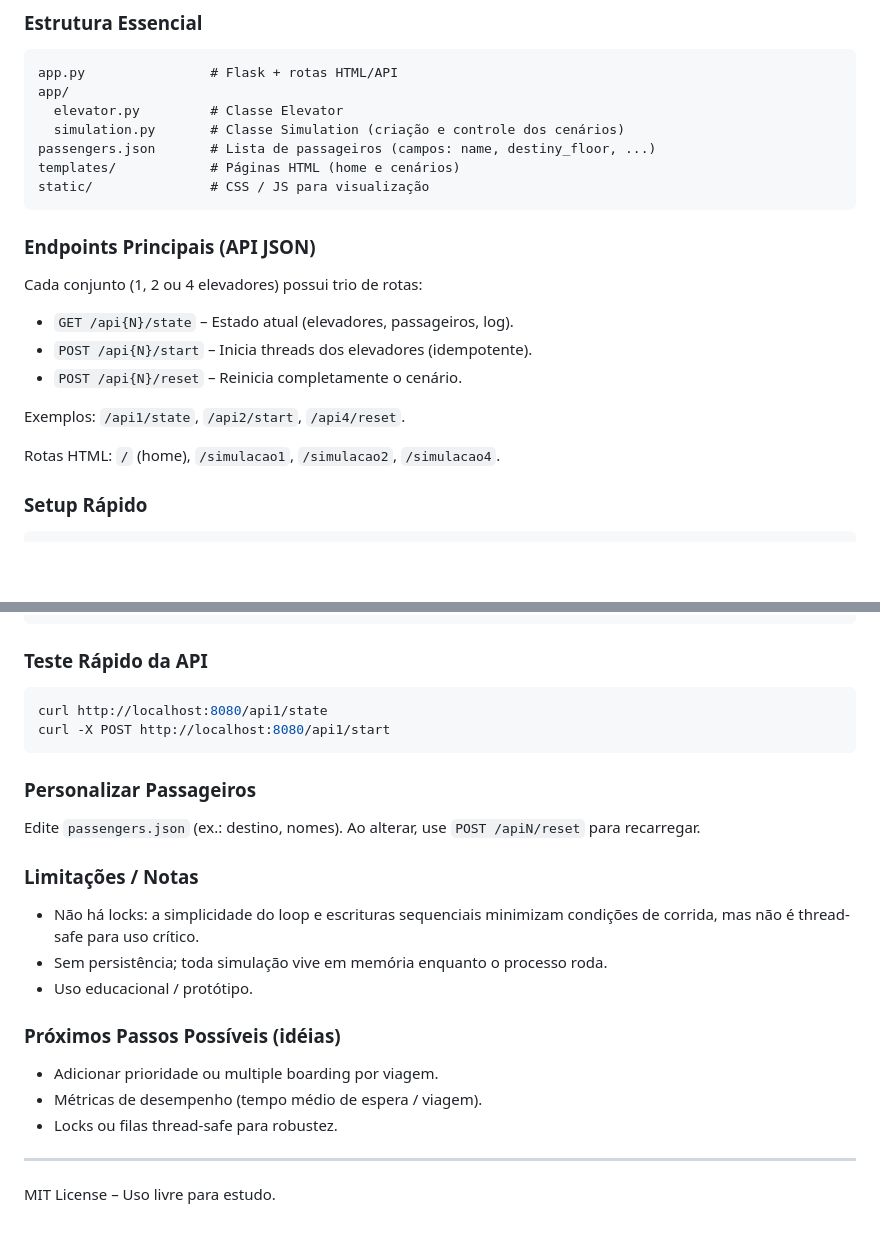
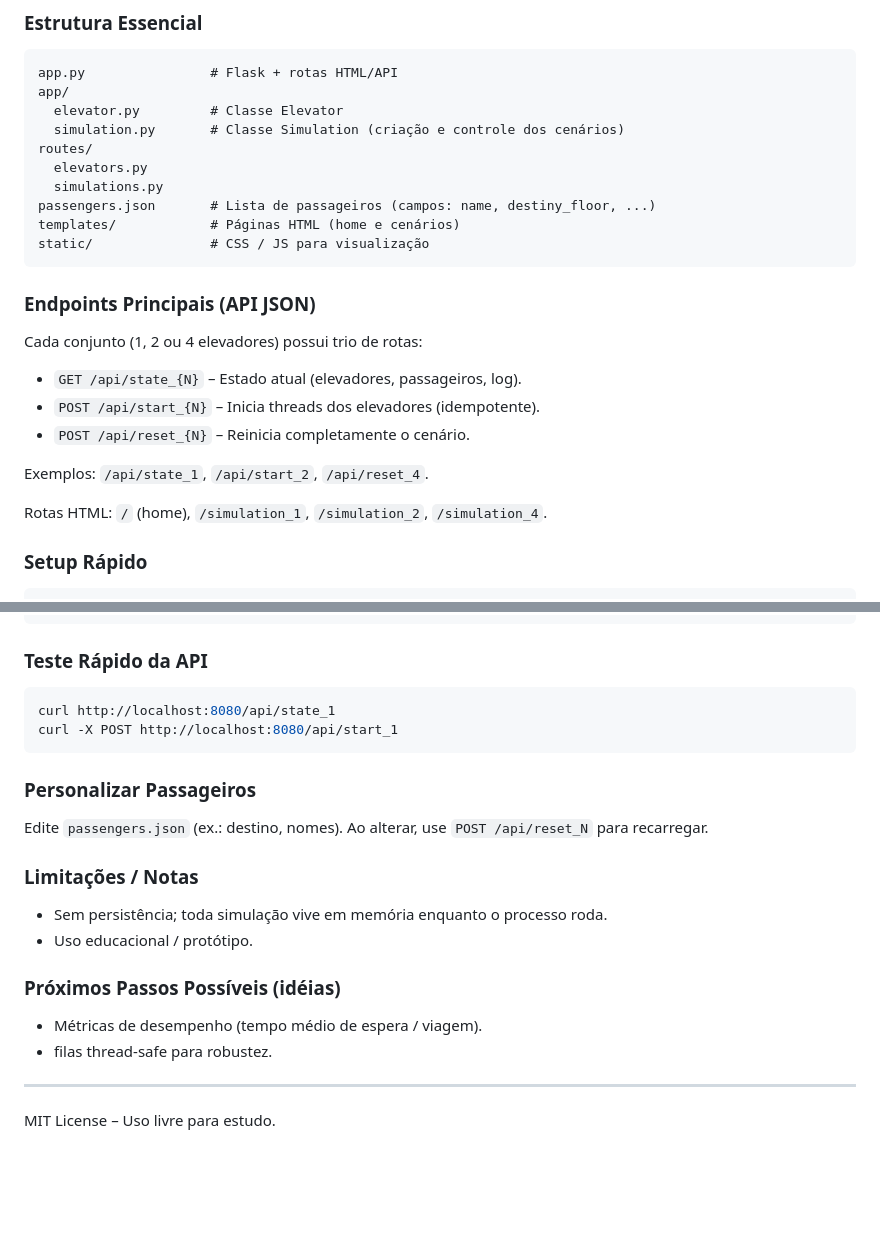
Before and after one commit to schulzdimitrii-study/elevator-simulator, a Markdown page: README.md, 2 parts joined by grey strips. GitHub-like rendering; blank space fills up the shorter version.

Commit message:
docs: Update README.md

````diff
--- a/README.md
+++ b/README.md
@@ -34,6 +34,9 @@ app.py                # Flask + rotas HTML/API
 app/
   elevator.py         # Classe Elevator
   simulation.py       # Classe Simulation (criação e controle dos cenários)
+routes/
+  elevators.py
+  simulations.py
 passengers.json       # Lista de passageiros (campos: name, destiny_floor, ...)
 templates/            # Páginas HTML (home e cenários)
 static/               # CSS / JS para visualização
@@ -41,13 +44,13 @@ static/               # CSS / JS para visualização
 
 ### Endpoints Principais (API JSON)
 Cada conjunto (1, 2 ou 4 elevadores) possui trio de rotas:
-* `GET /api{N}/state` – Estado atual (elevadores, passageiros, log).
-* `POST /api{N}/start` – Inicia threads dos elevadores (idempotente).
-* `POST /api{N}/reset` – Reinicia completamente o cenário.
+* `GET /api/state_{N}` – Estado atual (elevadores, passageiros, log).
+* `POST /api/start_{N}` – Inicia threads dos elevadores (idempotente).
+* `POST /api/reset_{N}` – Reinicia completamente o cenário.
 
-Exemplos: `/api1/state`, `/api2/start`, `/api4/reset`.
+Exemplos: `/api/state_1`, `/api/start_2`, `/api/reset_4`.
 
-Rotas HTML: `/` (home), `/simulacao1`, `/simulacao2`, `/simulacao4`.
+Rotas HTML: `/` (home), `/simulation_1`, `/simulation_2`, `/simulation_4`.
 
 ### Setup Rápido
 ```bash
@@ -64,22 +67,20 @@ python app.py  # inicia em http://localhost:8080
 
 ### Teste Rápido da API
 ```bash
-curl http://localhost:8080/api1/state
-curl -X POST http://localhost:8080/api1/start
+curl http://localhost:8080/api/state_1
+curl -X POST http://localhost:8080/api/start_1
 ```
 
 ### Personalizar Passageiros
-Edite `passengers.json` (ex.: destino, nomes). Ao alterar, use `POST /apiN/reset` para recarregar.
+Edite `passengers.json` (ex.: destino, nomes). Ao alterar, use `POST /api/reset_N` para recarregar.
 
 ### Limitações / Notas
-* Não há locks: a simplicidade do loop e escrituras sequenciais minimizam condições de corrida, mas não é thread-safe para uso crítico.
 * Sem persistência; toda simulação vive em memória enquanto o processo roda.
 * Uso educacional / protótipo.
 
 ### Próximos Passos Possíveis (idéias)
-* Adicionar prioridade ou multiple boarding por viagem.
 * Métricas de desempenho (tempo médio de espera / viagem).
-* Locks ou filas thread-safe para robustez.
+* filas thread-safe para robustez.
 
 ---
 MIT License – Uso livre para estudo.
````
